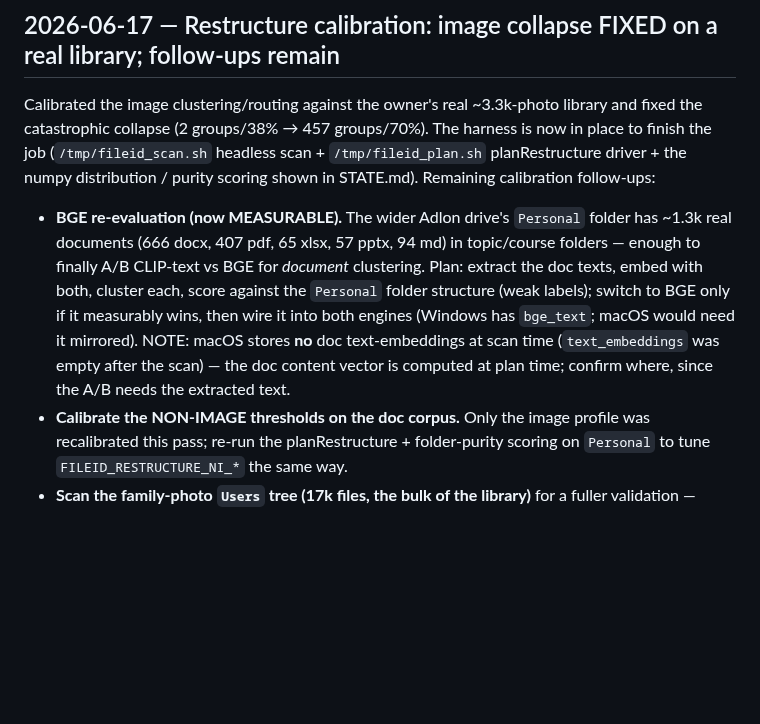
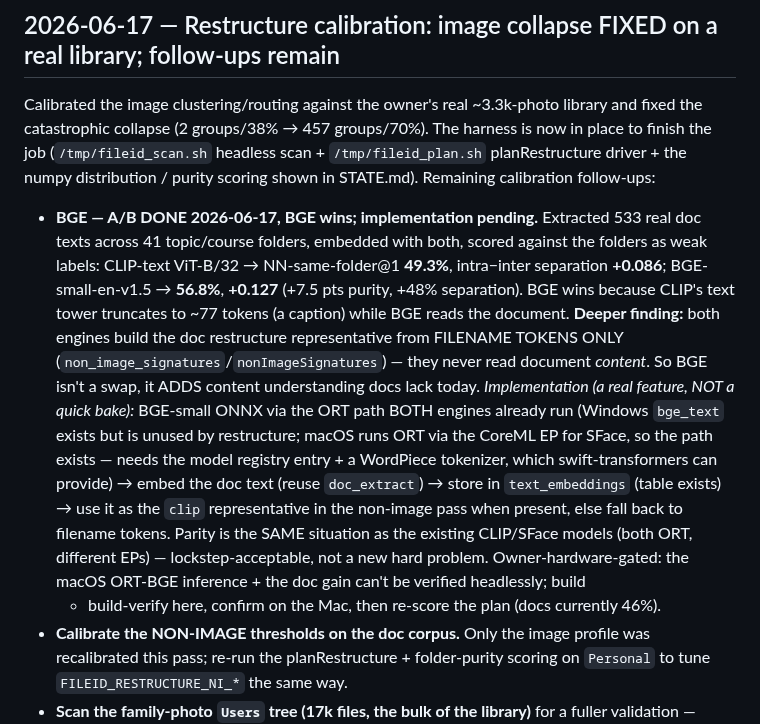
Before and after one commit to WebWorldWide/FileID, a Markdown page: shared/docs/NEXT.md, the part around the change. Drawn GitHub-style; blank space fills up the shorter version.

Commit message:
docs(next): record the BGE-vs-CLIP doc-clustering A/B result (BGE wins +7.5pts)
533 real docs / 41 topic folders: CLIP-text NN-same-folder@1 49.3% (+0.086 sep) vs
BGE-small 56.8% (+0.127 sep). Deeper finding: both engines cluster docs by filename
tokens only (no content). BGE implementation scoped (ORT both engines, doc-content
embedding, owner-hardware-gated).

Co-Authored-By: Claude Opus 4.8 (1M context) <noreply@anthropic.com>

```diff
--- a/shared/docs/NEXT.md
+++ b/shared/docs/NEXT.md
@@ -7,13 +7,21 @@ catastrophic collapse (2 groups/38% → 457 groups/70%). The harness is now in p
 (`/tmp/fileid_scan.sh` headless scan + `/tmp/fileid_plan.sh` planRestructure driver + the numpy distribution
 / purity scoring shown in STATE.md). Remaining calibration follow-ups:
 
-- **BGE re-evaluation (now MEASURABLE).** The wider Adlon drive's `Personal` folder has ~1.3k real documents
-  (666 docx, 407 pdf, 65 xlsx, 57 pptx, 94 md) in topic/course folders — enough to finally A/B CLIP-text vs
-  BGE for *document* clustering. Plan: extract the doc texts, embed with both, cluster each, score against the
-  `Personal` folder structure (weak labels); switch to BGE only if it measurably wins, then wire it into both
-  engines (Windows has `bge_text`; macOS would need it mirrored). NOTE: macOS stores **no** doc text-embeddings
-  at scan time (`text_embeddings` was empty after the scan) — the doc content vector is computed at plan time;
-  confirm where, since the A/B needs the extracted text.
+- **BGE — A/B DONE 2026-06-17, BGE wins; implementation pending.** Extracted 533 real doc texts across 41
+  topic/course folders, embedded with both, scored against the folders as weak labels:
+  CLIP-text ViT-B/32 → NN-same-folder@1 **49.3%**, intra−inter separation **+0.086**; BGE-small-en-v1.5 →
+  **56.8%**, **+0.127** (+7.5 pts purity, +48% separation). BGE wins because CLIP's text tower truncates to
+  ~77 tokens (a caption) while BGE reads the document. **Deeper finding:** both engines build the doc
+  restructure representative from FILENAME TOKENS ONLY (`non_image_signatures`/`nonImageSignatures`) — they
+  never read document *content*. So BGE isn't a swap, it ADDS content understanding docs lack today.
+  *Implementation (a real feature, NOT a quick bake):* BGE-small ONNX via the ORT path BOTH engines already run
+  (Windows `bge_text` exists but is unused by restructure; macOS runs ORT via the CoreML EP for SFace, so the
+  path exists — needs the model registry entry + a WordPiece tokenizer, which swift-transformers can provide) →
+  embed the doc text (reuse `doc_extract`) → store in `text_embeddings` (table exists) → use it as the `clip`
+  representative in the non-image pass when present, else fall back to filename tokens. Parity is the SAME
+  situation as the existing CLIP/SFace models (both ORT, different EPs) — lockstep-acceptable, not a new hard
+  problem. Owner-hardware-gated: the macOS ORT-BGE inference + the doc gain can't be verified headlessly; build
+  + build-verify here, confirm on the Mac, then re-score the plan (docs currently 46%).
 - **Calibrate the NON-IMAGE thresholds on the doc corpus.** Only the image profile was recalibrated this pass;
   re-run the planRestructure + folder-purity scoring on `Personal` to tune `FILEID_RESTRUCTURE_NI_*` the same way.
 - **Scan the family-photo `Users` tree (17k files, the bulk of the library)** for a fuller validation — image
```
